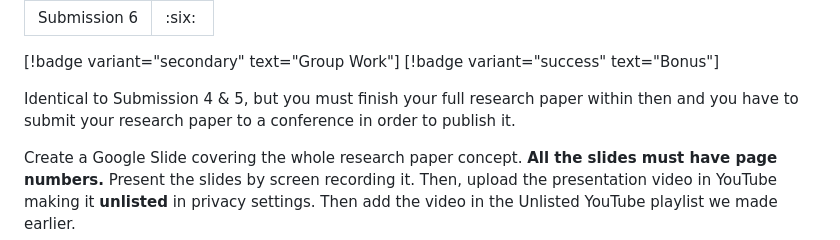
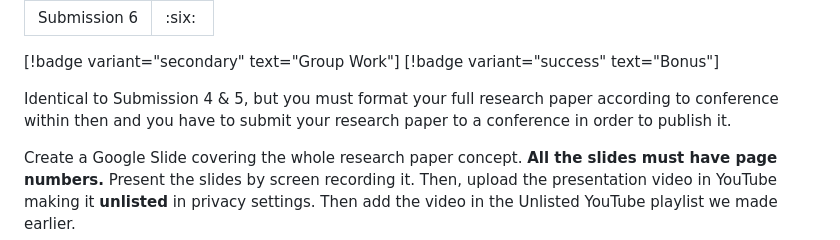
Before and after one commit to errhythm/CSE123Guide, a Markdown page: submission6.md, the part around the change. Drawn GitHub-style.

```diff
--- a/submission6.md
+++ b/submission6.md
@@ -5,7 +5,7 @@ icon: ":six:"
 
 [!badge variant="secondary" text="Group Work"] [!badge variant="success" text="Bonus"]
 
-Identical to Submission 4 & 5, but you must finish your full research paper within then and you have to submit your research paper to a conference in order to publish it.
+Identical to Submission 4 & 5, but you must format your full research paper according to conference within then and you have to submit your research paper to a conference in order to publish it.
 
 Create a Google Slide covering the whole research paper concept. **All the slides must have page numbers.** Present the slides by screen recording it. Then, upload the presentation video in YouTube making it **unlisted** in privacy settings. Then add the video in the Unlisted YouTube playlist we made earlier.
 
```
